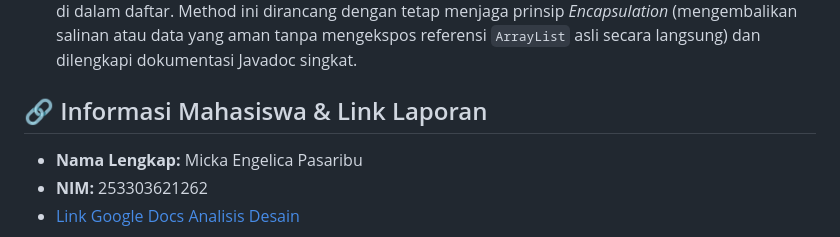
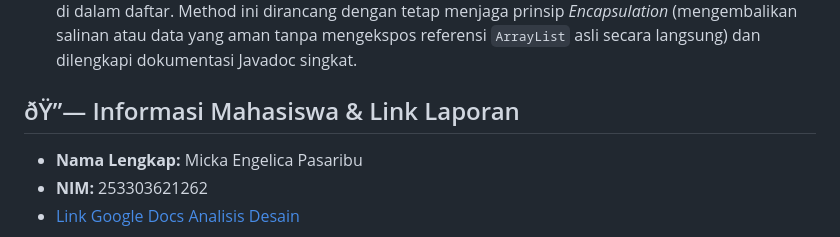
Before and after one commit to mickapasaribu84-prog/javavisual-tp03--253303621226-, a Markdown page: README.md, the part around one of its changes. Rendered like a GitHub page.

```diff
--- a/README.md
+++ b/README.md
@@ -9,7 +9,7 @@
 - **Rasional & Penjelasan:**
   Method ini ditambahkan ke dalam kelas `CharacterManager` untuk mencari dan mengembalikan objek karakter yang memiliki tingkat level atau kekuatan (`attackPower`) tertinggi di dalam daftar. Method ini dirancang dengan tetap menjaga prinsip *Encapsulation* (mengembalikan salinan atau data yang aman tanpa mengekspos referensi `ArrayList` asli secara langsung) dan dilengkapi dokumentasi Javadoc singkat.
 
-## 🔗 Informasi Mahasiswa & Link Laporan
+## ðŸ”— Informasi Mahasiswa & Link Laporan
 - **Nama Lengkap:** Micka Engelica Pasaribu
 - **NIM:** 253303621262
 - [Link Google Docs Analisis Desain](https://docs.google.com/document/d/1-GuGZEAAyOIBXSY1C3hpibQm1w-c5SSQMT14Mx1MH-o/edit?usp=sharing)
```
Also changed, not shown: other parts of README.md (+2 -2 lines), output_TP5.png (added), 4 other files.
